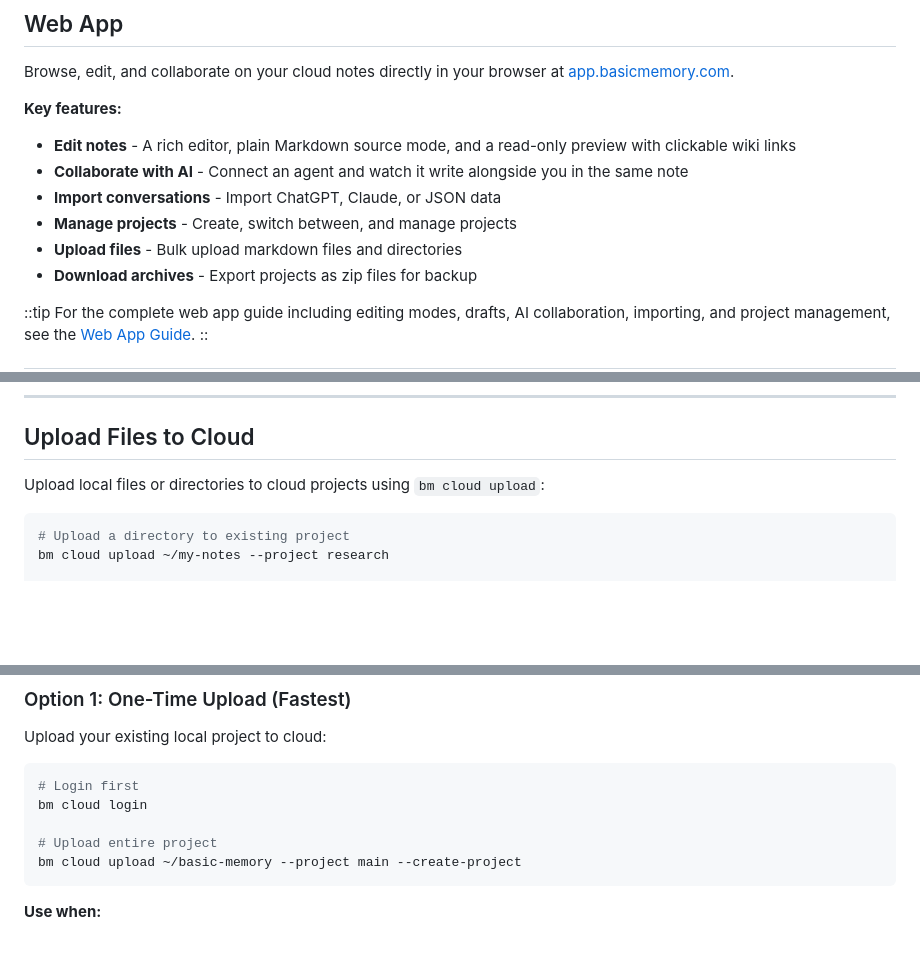
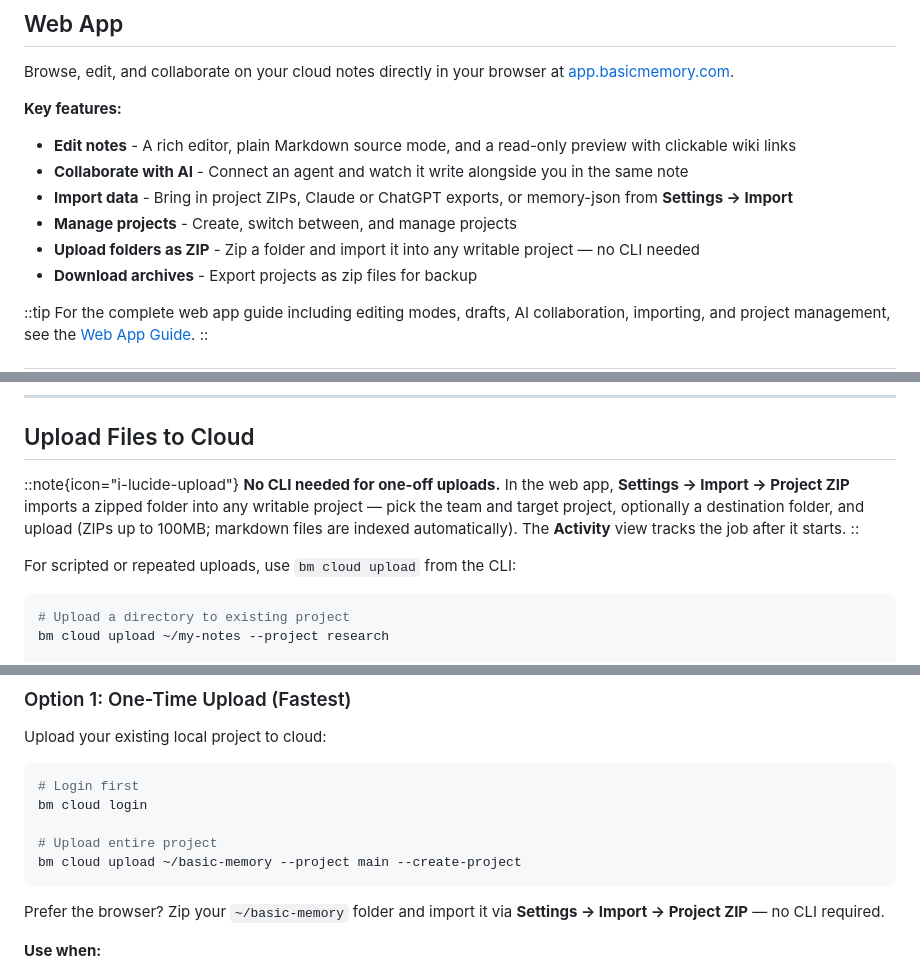
Before and after one commit to basicmachines-co/docs.basicmemory.com, a Markdown page: content/3.cloud/01.cloud-guide.md, 3 parts joined by grey strips. Rendered like a GitHub page; blank space fills up the shorter version.

Commit message:
docs(cloud): surface the Settings -> Import Project ZIP upload path
The web app imports zipped folders into any writable project
(Settings -> Import -> Project ZIP, with team/project/destination
selection, 100MB limit, Activity tracking) — cloud-guide previously
presented uploads as CLI-only. Feature bullets, the upload section,
and the migration recipe now lead with the browser path.

Co-Authored-By: Claude Fable 5 <noreply@anthropic.com>

````diff
--- a/content/3.cloud/01.cloud-guide.md
+++ b/content/3.cloud/01.cloud-guide.md
@@ -49,9 +49,9 @@ Browse, edit, and collaborate on your cloud notes directly in your browser at [a
 **Key features:**
 - **Edit notes** - A rich editor, plain Markdown source mode, and a read-only preview with clickable wiki links
 - **Collaborate with AI** - Connect an agent and watch it write alongside you in the same note
-- **Import conversations** - Import ChatGPT, Claude, or JSON data
+- **Import data** - Bring in project ZIPs, Claude or ChatGPT exports, or memory-json from **Settings → Import**
 - **Manage projects** - Create, switch between, and manage projects
-- **Upload files** - Bulk upload markdown files and directories
+- **Upload folders as ZIP** - Zip a folder and import it into any writable project — no CLI needed
 - **Download archives** - Export projects as zip files for backup
 
 ::tip
@@ -104,7 +104,11 @@ The full command walkthrough — sign-in options, API keys, workspaces, routing,
 
 ## Upload Files to Cloud
 
-Upload local files or directories to cloud projects using `bm cloud upload`:
+::note{icon="i-lucide-upload"}
+**No CLI needed for one-off uploads.** In the web app, **Settings → Import → Project ZIP** imports a zipped folder into any writable project — pick the team and target project, optionally a destination folder, and upload (ZIPs up to 100MB; markdown files are indexed automatically). The **Activity** view tracks the job after it starts.
+::
+
+For scripted or repeated uploads, use `bm cloud upload` from the CLI:
 
 ```bash
 # Upload a directory to existing project
@@ -192,6 +196,8 @@ bm cloud login
 bm cloud upload ~/basic-memory --project main --create-project
 ```
 
+Prefer the browser? Zip your `~/basic-memory` folder and import it via **Settings → Import → Project ZIP** — no CLI required.
+
 **Use when:**
 - You want to move to cloud-only
 - One-time migration is sufficient
````
